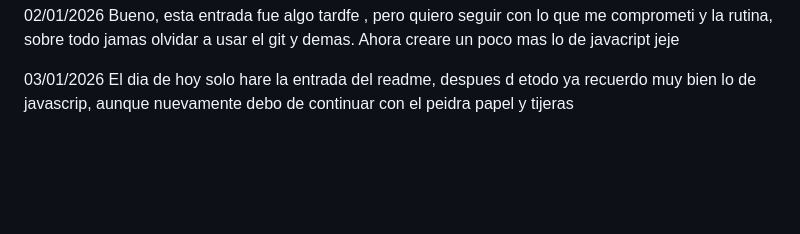
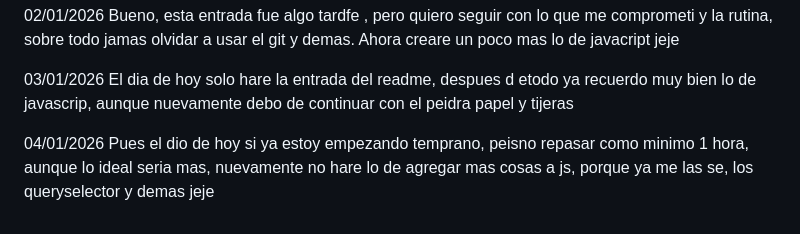
Before and after one commit to PewAvocado/Primer-Proyecto, a Markdown page: README.md, the part around the change. Rendered like a GitHub page; blank space fills up the shorter version.

Commit message:
El dia nuevooo

```diff
--- a/README.md
+++ b/README.md
@@ -66,3 +66,6 @@ Ahora creare un poco mas lo de javacript jeje
 
 03/01/2026
 El dia de hoy solo hare la entrada del readme, despues d etodo ya recuerdo muy bien lo de javascrip, aunque nuevamente debo de continuar con el peidra papel y tijeras
+
+04/01/2026
+Pues el dio de hoy si ya estoy empezando temprano, peisno repasar como minimo 1 hora, aunque lo ideal seria mas, nuevamente no hare lo de agregar mas cosas a js, porque ya me las se, los queryselector y demas jeje
```
